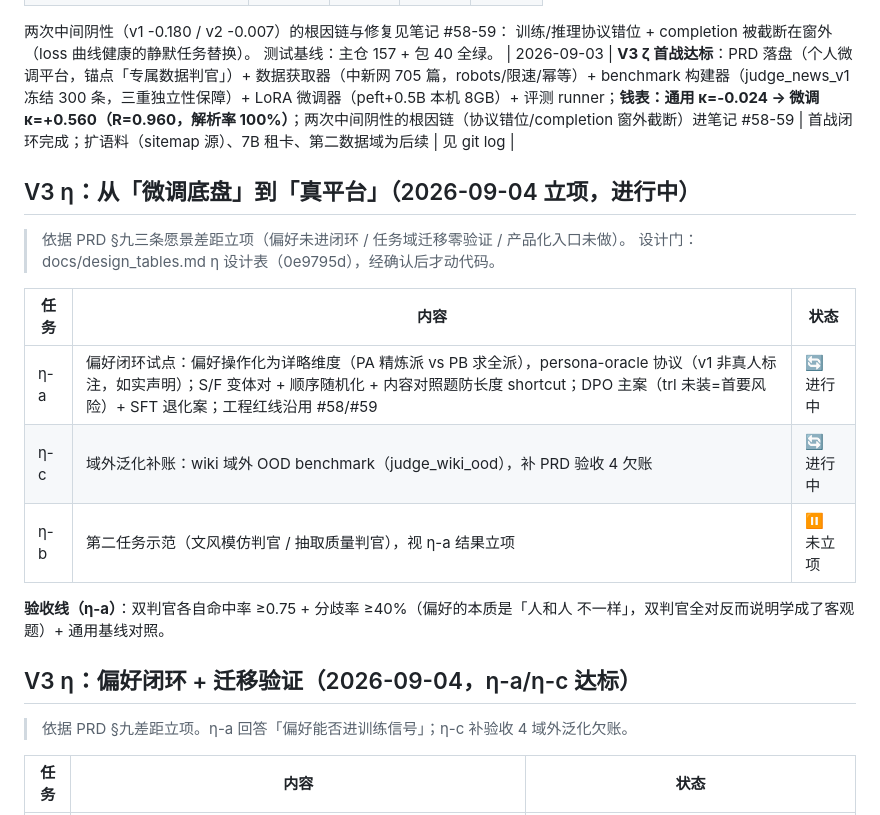
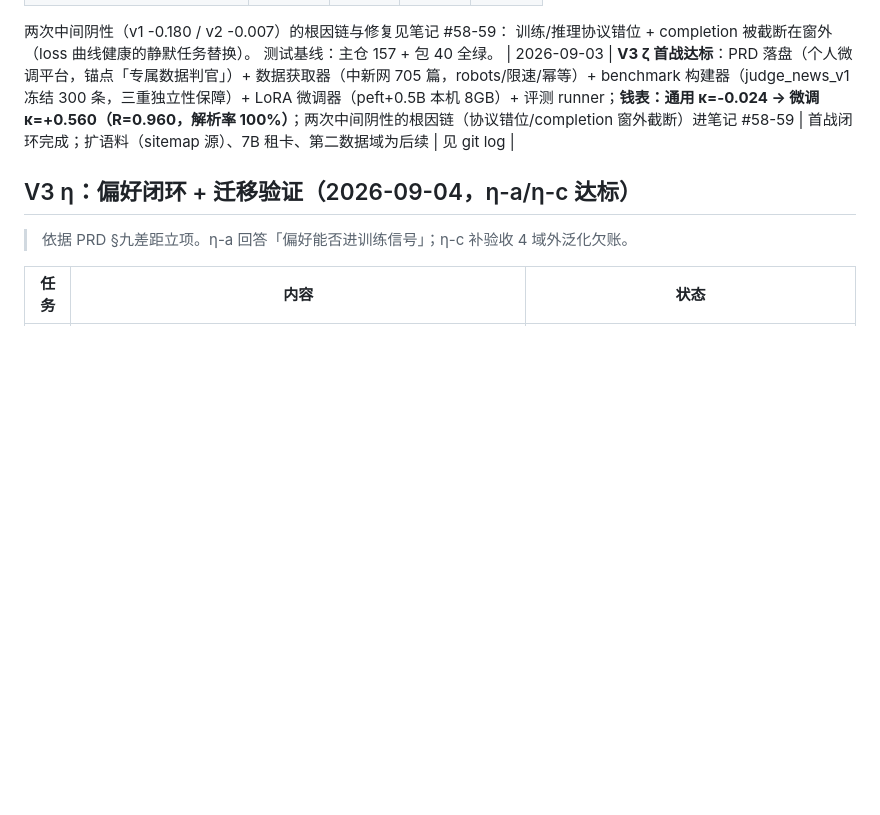
Before and after one commit to quannie255-star/mm-curation-pipeline, a Markdown page: docs/ROADMAP.md, the part around the change. Drawn GitHub-style; blank space fills up the shorter version.

```diff
--- a/docs/ROADMAP.md
+++ b/docs/ROADMAP.md
@@ -330,20 +330,6 @@ https://download.pytorch.org/whl/cu121` 后 GPU 可用（RTX 4060）。
 测试基线：主仓 157 + 包 40 全绿。
 | 2026-09-03 | **V3 ζ 首战达标**：PRD 落盘（个人微调平台，锚点「专属数据判官」）+ 数据获取器（中新网 705 篇，robots/限速/幂等）+ benchmark 构建器（judge_news_v1 冻结 300 条，三重独立性保障）+ LoRA 微调器（peft+0.5B 本机 8GB）+ 评测 runner；**钱表：通用 κ=-0.024 → 微调 κ=+0.560（R=0.960，解析率 100%）**；两次中间阴性的根因链（协议错位/completion 窗外截断）进笔记 #58-59 | 首战闭环完成；扩语料（sitemap 源）、7B 租卡、第二数据域为后续 | 见 git log |
 
-## V3 η：从「微调底盘」到「真平台」（2026-09-04 立项，进行中）
-
-> 依据 PRD §九三条愿景差距立项（偏好未进闭环 / 任务域迁移零验证 / 产品化入口未做）。
-> 设计门：docs/design_tables.md η 设计表（0e9795d），经确认后才动代码。
-
-| 任务 | 内容 | 状态 |
-|---|---|---|
-| η-a | 偏好闭环试点：偏好操作化为详略维度（PA 精炼派 vs PB 求全派），persona-oracle 协议（v1 非真人标注，如实声明）；S/F 变体对 + 顺序随机化 + 内容对照题防长度 shortcut；DPO 主案（trl 未装=首要风险）+ SFT 退化案；工程红线沿用 #58/#59 | 🔄 进行中 |
-| η-c | 域外泛化补账：wiki 域外 OOD benchmark（judge_wiki_ood），补 PRD 验收 4 欠账 | 🔄 进行中 |
-| η-b | 第二任务示范（文风模仿判官 / 抽取质量判官），视 η-a 结果立项 | ⏸ 未立项 |
-
-**验收线（η-a）**：双判官各自命中率 ≥0.75 + 分歧率 ≥40%（偏好的本质是「人和人
-不一样」，双判官全对反而说明学成了客观题）+ 通用基线对照。
-
 ## V3 η：偏好闭环 + 迁移验证（2026-09-04，η-a/η-c 达标）
 
 > 依据 PRD §九差距立项。η-a 回答「偏好能否进训练信号」；η-c 补验收 4 域外泛化欠账。
```
Also changed, not shown: docs/INTERVIEW.md (+11 -7 lines), docs/INTERVIEW_SELFTEST.md (+5 -2 lines).
